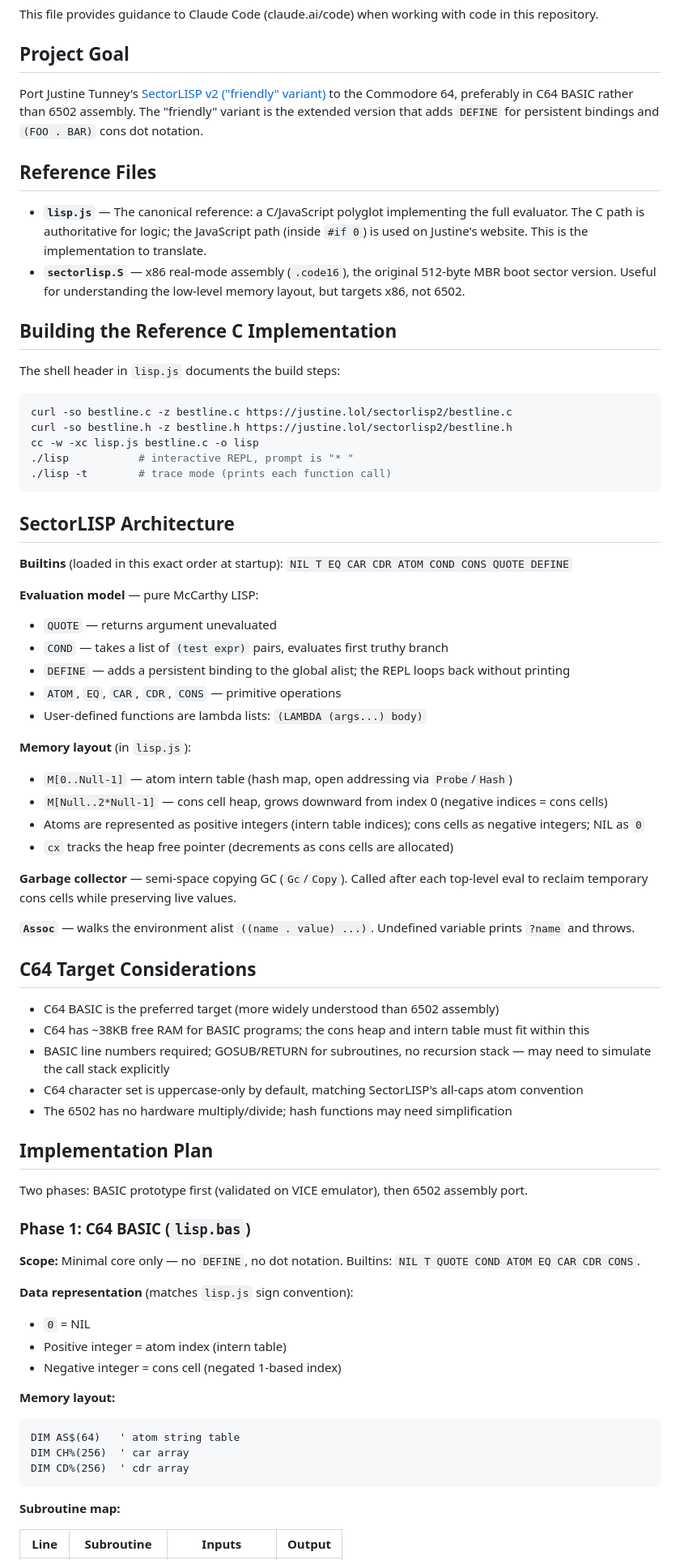
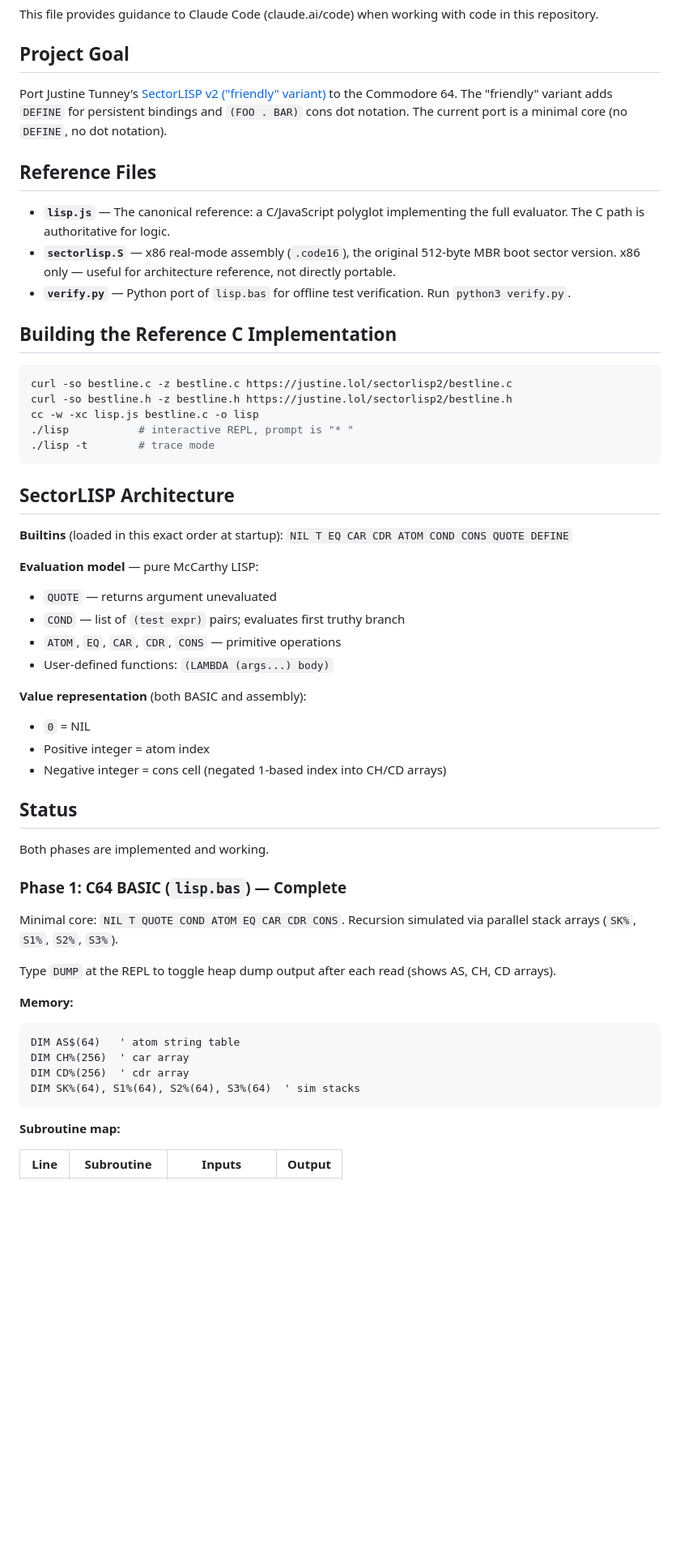
Before and after one commit to mshook/sector-lisp-on-c64, a Markdown page: CLAUDE.md, the part around one of its changes. Shown at 81% size. Rendered like a GitHub page; blank space fills up the shorter version.

````diff
--- a/CLAUDE.md
+++ b/CLAUDE.md
@@ -4,23 +4,22 @@ This file provides guidance to Claude Code (claude.ai/code) when working with co
 
 ## Project Goal
 
-Port Justine Tunney's [SectorLISP v2 ("friendly" variant)](https://justine.lol/sectorlisp2/) to the Commodore 64, preferably in C64 BASIC rather than 6502 assembly. The "friendly" variant is the extended version that adds `DEFINE` for persistent bindings and `(FOO . BAR)` cons dot notation.
+Port Justine Tunney's [SectorLISP v2 ("friendly" variant)](https://justine.lol/sectorlisp2/) to the Commodore 64. The "friendly" variant adds `DEFINE` for persistent bindings and `(FOO . BAR)` cons dot notation. The current port is a minimal core (no `DEFINE`, no dot notation).
 
 ## Reference Files
 
-- **`lisp.js`** — The canonical reference: a C/JavaScript polyglot implementing the full evaluator. The C path is authoritative for logic; the JavaScript path (inside `#if 0`) is used on Justine's website. This is the implementation to translate.
-- **`sectorlisp.S`** — x86 real-mode assembly (`.code16`), the original 512-byte MBR boot sector version. Useful for understanding the low-level memory layout, but targets x86, not 6502.
+- **`lisp.js`** — The canonical reference: a C/JavaScript polyglot implementing the full evaluator. The C path is authoritative for logic.
+- **`sectorlisp.S`** — x86 real-mode assembly (`.code16`), the original 512-byte MBR boot sector version. x86 only — useful for architecture reference, not directly portable.
+- **`verify.py`** — Python port of `lisp.bas` for offline test verification. Run `python3 verify.py`.
 
 ## Building the Reference C Implementation
-
-The shell header in `lisp.js` documents the build steps:
 
 ```sh
 curl -so bestline.c -z bestline.c https://justine.lol/sectorlisp2/bestline.c
 curl -so bestline.h -z bestline.h https://justine.lol/sectorlisp2/bestline.h
 cc -w -xc lisp.js bestline.c -o lisp
 ./lisp           # interactive REPL, prompt is "* "
-./lisp -t        # trace mode (prints each function call)
+./lisp -t        # trace mode
 ```
 
 ## SectorLISP Architecture
@@ -29,47 +28,31 @@ cc -w -xc lisp.js bestline.c -o lisp
 
 **Evaluation model** — pure McCarthy LISP:
 - `QUOTE` — returns argument unevaluated
-- `COND` — takes a list of `(test expr)` pairs, evaluates first truthy branch
-- `DEFINE` — adds a persistent binding to the global alist; the REPL loops back without printing
+- `COND` — list of `(test expr)` pairs; evaluates first truthy branch
 - `ATOM`, `EQ`, `CAR`, `CDR`, `CONS` — primitive operations
-- User-defined functions are lambda lists: `(LAMBDA (args...) body)`
+- User-defined functions: `(LAMBDA (args...) body)`
 
-**Memory layout** (in `lisp.js`):
-- `M[0..Null-1]` — atom intern table (hash map, open addressing via `Probe`/`Hash`)
-- `M[Null..2*Null-1]` — cons cell heap, grows downward from index 0 (negative indices = cons cells)
-- Atoms are represented as positive integers (intern table indices); cons cells as negative integers; NIL as `0`
-- `cx` tracks the heap free pointer (decrements as cons cells are allocated)
+**Value representation** (both BASIC and assembly):
+- `0` = NIL
+- Positive integer = atom index
+- Negative integer = cons cell (negated 1-based index into CH/CD arrays)
 
-**Garbage collector** — semi-space copying GC (`Gc`/`Copy`). Called after each top-level eval to reclaim temporary cons cells while preserving live values.
+## Status
 
-**`Assoc`** — walks the environment alist `((name . value) ...)`. Undefined variable prints `?name` and throws.
+Both phases are implemented and working.
 
-## C64 Target Considerations
+### Phase 1: C64 BASIC (`lisp.bas`) — Complete
 
-- C64 BASIC is the preferred target (more widely understood than 6502 assembly)
-- C64 has ~38KB free RAM for BASIC programs; the cons heap and intern table must fit within this
-- BASIC line numbers required; GOSUB/RETURN for subroutines, no recursion stack — may need to simulate the call stack explicitly
-- C64 character set is uppercase-only by default, matching SectorLISP's all-caps atom convention
-- The 6502 has no hardware multiply/divide; hash functions may need simplification
+Minimal core: `NIL T QUOTE COND ATOM EQ CAR CDR CONS`. Recursion simulated via parallel stack arrays (`SK%`, `S1%`, `S2%`, `S3%`).
 
-## Implementation Plan
+Type `DUMP` at the REPL to toggle heap dump output after each read (shows AS, CH, CD arrays).
 
-Two phases: BASIC prototype first (validated on VICE emulator), then 6502 assembly port.
-
-### Phase 1: C64 BASIC (`lisp.bas`)
-
-**Scope:** Minimal core only — no `DEFINE`, no dot notation. Builtins: `NIL T QUOTE COND ATOM EQ CAR CDR CONS`.
-
-**Data representation** (matches `lisp.js` sign convention):
-- `0` = NIL
-- Positive integer = atom index (intern table)
-- Negative integer = cons cell (negated 1-based index)
-
-**Memory layout:**
+**Memory:**
 ```basic
 DIM AS$(64)   ' atom string table
 DIM CH%(256)  ' car array
 DIM CD%(256)  ' cdr array
+DIM SK%(64), S1%(64), S2%(64), S3%(64)  ' sim stacks
 ```
 
 **Subroutine map:**
````
Also changed, not shown: other parts of CLAUDE.md (+63 -20 lines).
